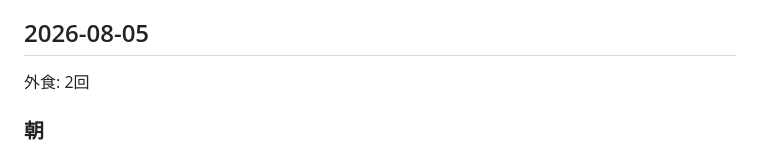
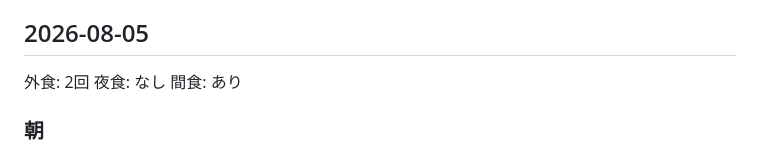
Before and after one commit to baker1129/health-project, a Markdown page: logs/lifestyle/meals.md, the part around the change. Drawn GitHub-style.

Commit message:
Update 食事 for 2026-08-05

```diff
--- a/logs/lifestyle/meals.md
+++ b/logs/lifestyle/meals.md
@@ -1844,6 +1844,8 @@
 
 ## 2026-08-05
 外食: 2回
+夜食: なし
+間食: あり
 
 ### 朝
 - サンドイッチ
```
